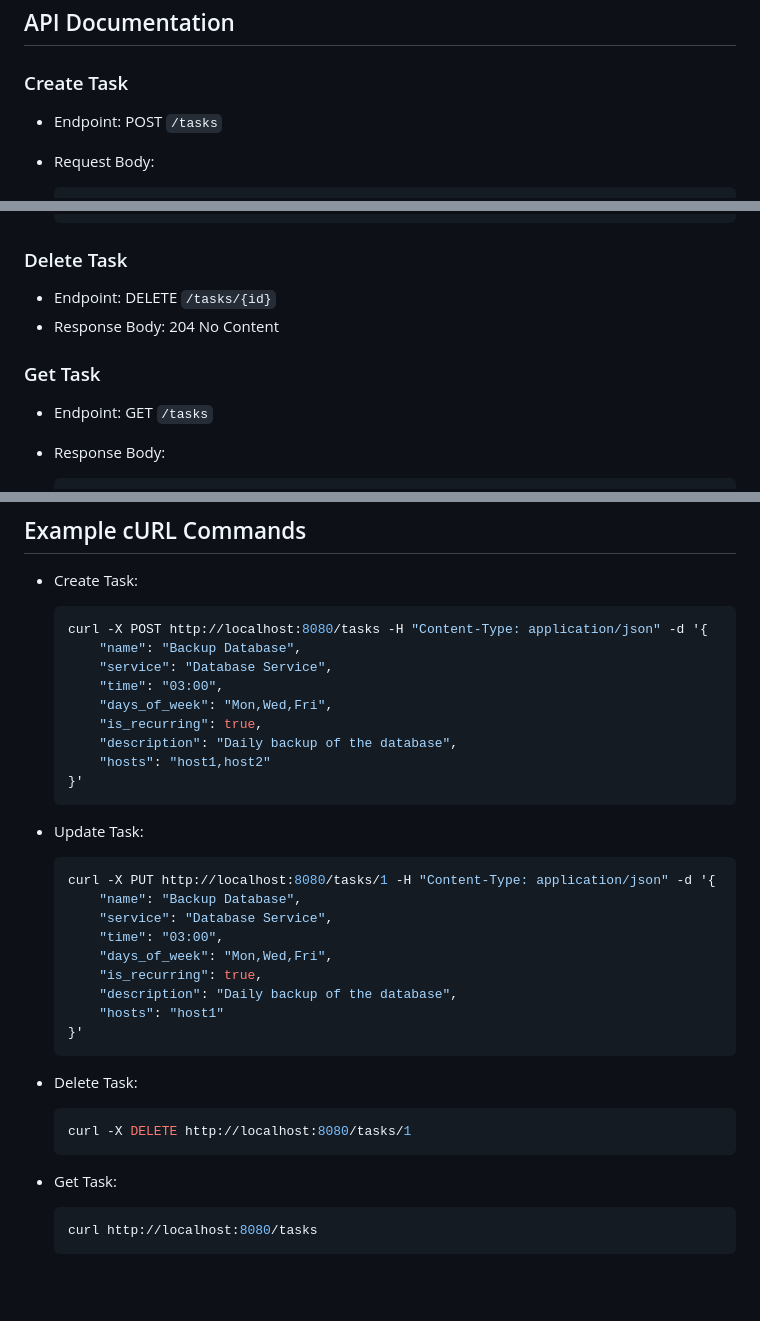
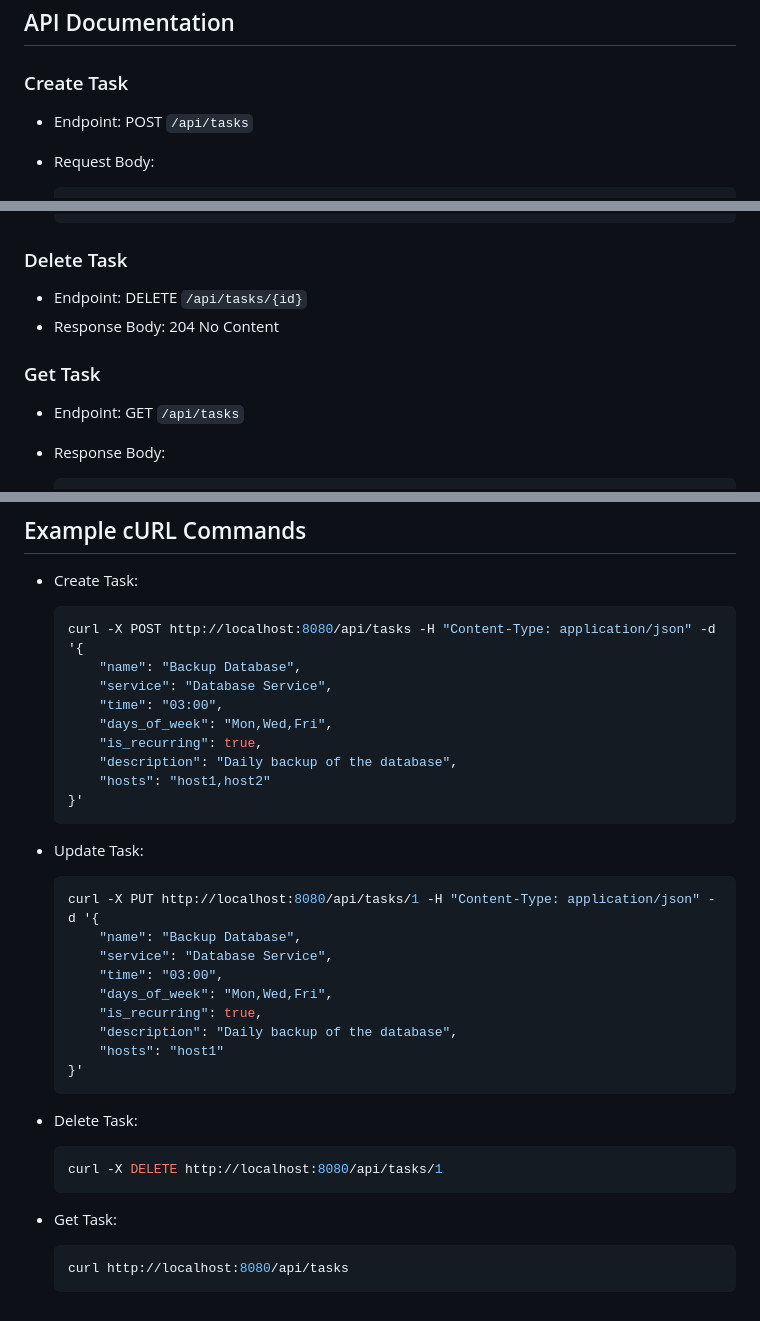
Before and after one commit to neverlless/taskshed, a Markdown page: README.md, 3 parts joined by grey strips. Drawn GitHub-style; blank space fills up the shorter version.

Commit message:
Update API endpoints to include "/api" prefix

````diff
--- a/README.md
+++ b/README.md
@@ -86,7 +86,7 @@ TaskShed simplifies the management of distributed system schedules by providing
 
 ### Create Task
 
-- Endpoint: POST `/tasks`
+- Endpoint: POST `/api/tasks`
 - Request Body:
 
     ```json
@@ -150,12 +150,12 @@ TaskShed simplifies the management of distributed system schedules by providing
 
 ### Delete Task
 
-- Endpoint: DELETE `/tasks/{id}`
+- Endpoint: DELETE `/api/tasks/{id}`
 - Response Body: 204 No Content
 
 ### Get Task
 
-- Endpoint: GET `/tasks`
+- Endpoint: GET `/api/tasks`
 - Response Body:
 
     ```json
@@ -184,7 +184,7 @@ TaskShed simplifies the management of distributed system schedules by providing
 - Create Task:
 
     ```sh
-    curl -X POST http://localhost:8080/tasks -H "Content-Type: application/json" -d '{
+    curl -X POST http://localhost:8080/api/tasks -H "Content-Type: application/json" -d '{
         "name": "Backup Database",
         "service": "Database Service",
         "time": "03:00",
@@ -198,7 +198,7 @@ TaskShed simplifies the management of distributed system schedules by providing
 - Update Task:
 
     ```sh
-    curl -X PUT http://localhost:8080/tasks/1 -H "Content-Type: application/json" -d '{
+    curl -X PUT http://localhost:8080/api/tasks/1 -H "Content-Type: application/json" -d '{
         "name": "Backup Database",
         "service": "Database Service",
         "time": "03:00",
@@ -212,11 +212,11 @@ TaskShed simplifies the management of distributed system schedules by providing
 - Delete Task:
 
     ```sh
-    curl -X DELETE http://localhost:8080/tasks/1
+    curl -X DELETE http://localhost:8080/api/tasks/1
     ```
 
 - Get Task:
 
     ```sh
-    curl http://localhost:8080/tasks
+    curl http://localhost:8080/api/tasks
     ```
````
Also changed, not shown: other parts of README.md (+1 -1 lines).
